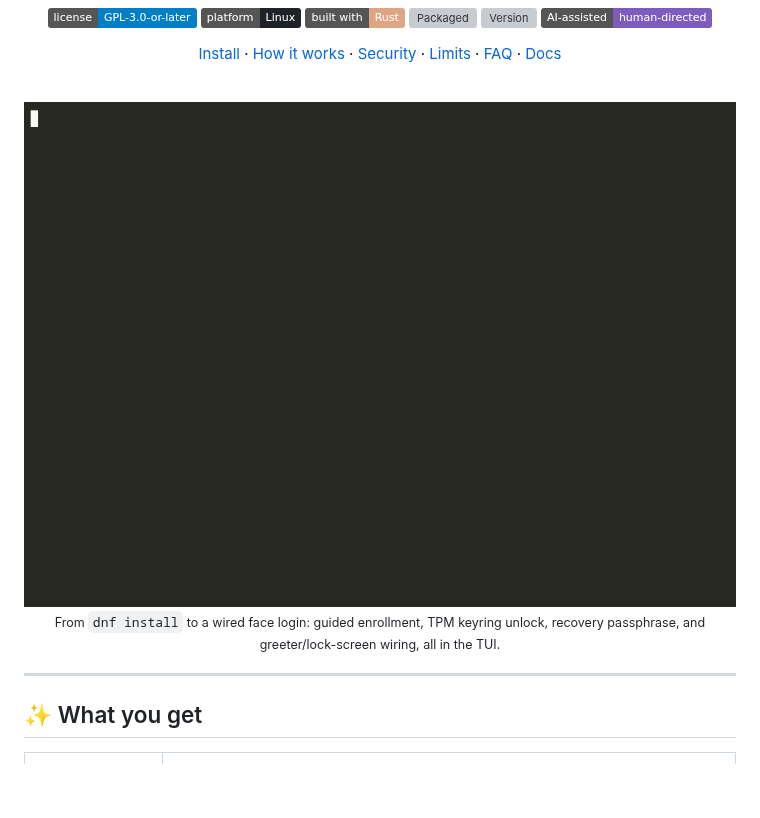
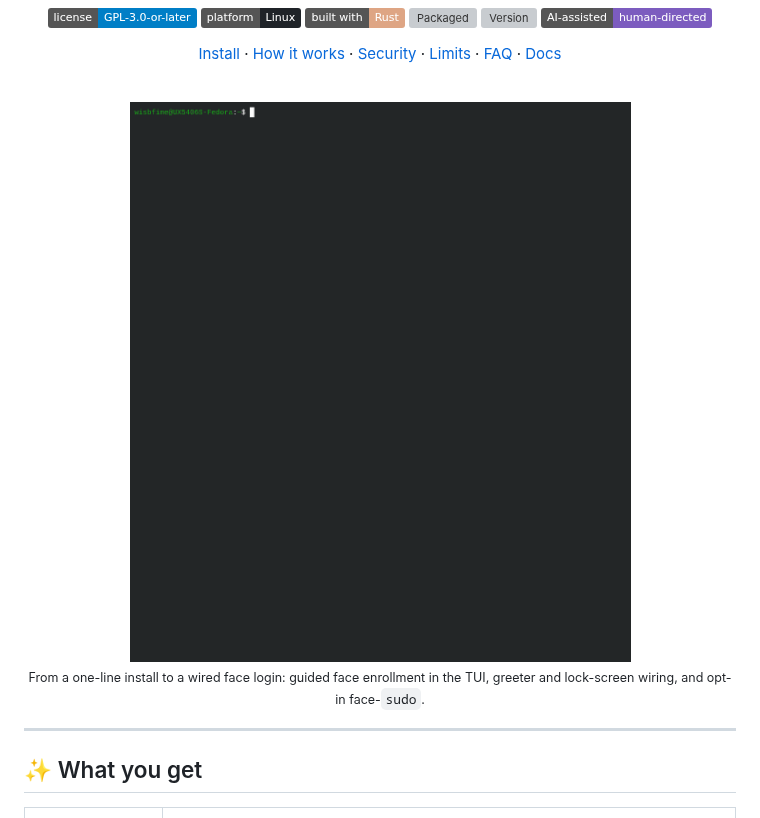
Before and after one commit to archledger/irlume, a Markdown page: README.md, the part around the change. Rendered like a GitHub page; pictures changed too: docs/assets/irlume-demo.gif; badges without logos; blank space fills up the shorter version; grey boxes are pictures that could not be loaded.

Commit message:
docs: update demo gif to the full install-to-face-sudo flow
Replace the README demo gif with a combined recording: one-line install
(curl | sh), the guided TUI face enrollment (quality checklist + scans),
login-stack wiring, and opt-in face-sudo. 880KB, variable-speed (the
package download and command-entry pauses are compressed, output stays
readable). Caption and alt text updated to match.

Co-Authored-By: Claude Fable 5 <noreply@anthropic.com>

```diff
--- a/README.md
+++ b/README.md
@@ -26,9 +26,9 @@ Built to match or beat Windows Hello, on a fully open, commercially clean stack.
 
 <br>
 
-<img src="docs/assets/irlume-demo.gif" alt="irlume demo: dnf install, guided face enrollment, and wiring the login stack from the TUI" width="800">
+<img src="docs/assets/irlume-demo.gif" alt="irlume demo: one-line install, guided face enrollment in the TUI, wiring the greeter and lock screen, and opt-in face-sudo" width="720">
 
-<sub>From <code>dnf install</code> to a wired face login: guided enrollment, TPM keyring unlock, recovery passphrase, and greeter/lock-screen wiring, all in the TUI.</sub>
+<sub>From a one-line install to a wired face login: guided face enrollment in the TUI, greeter and lock-screen wiring, and opt-in face-<code>sudo</code>.</sub>
 
 </div>
 
```
